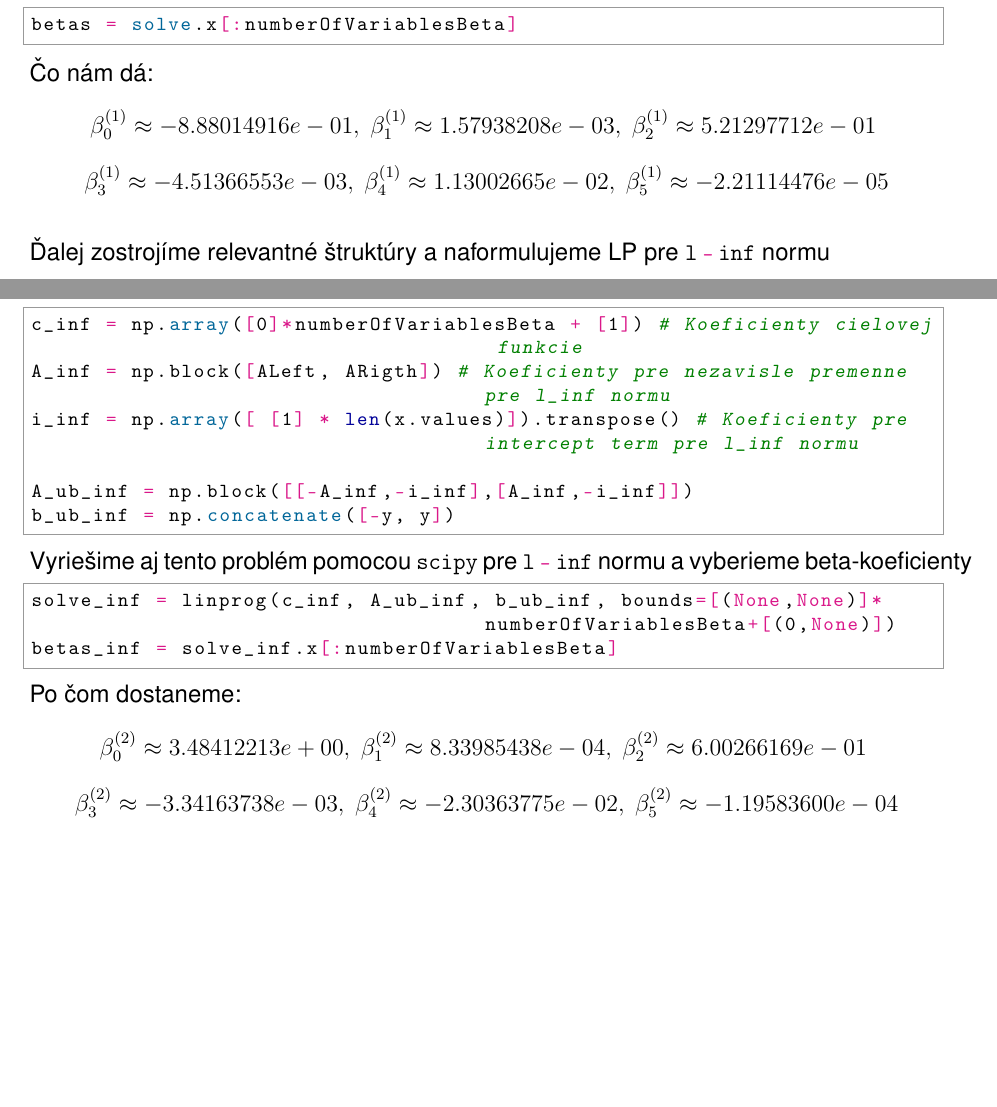
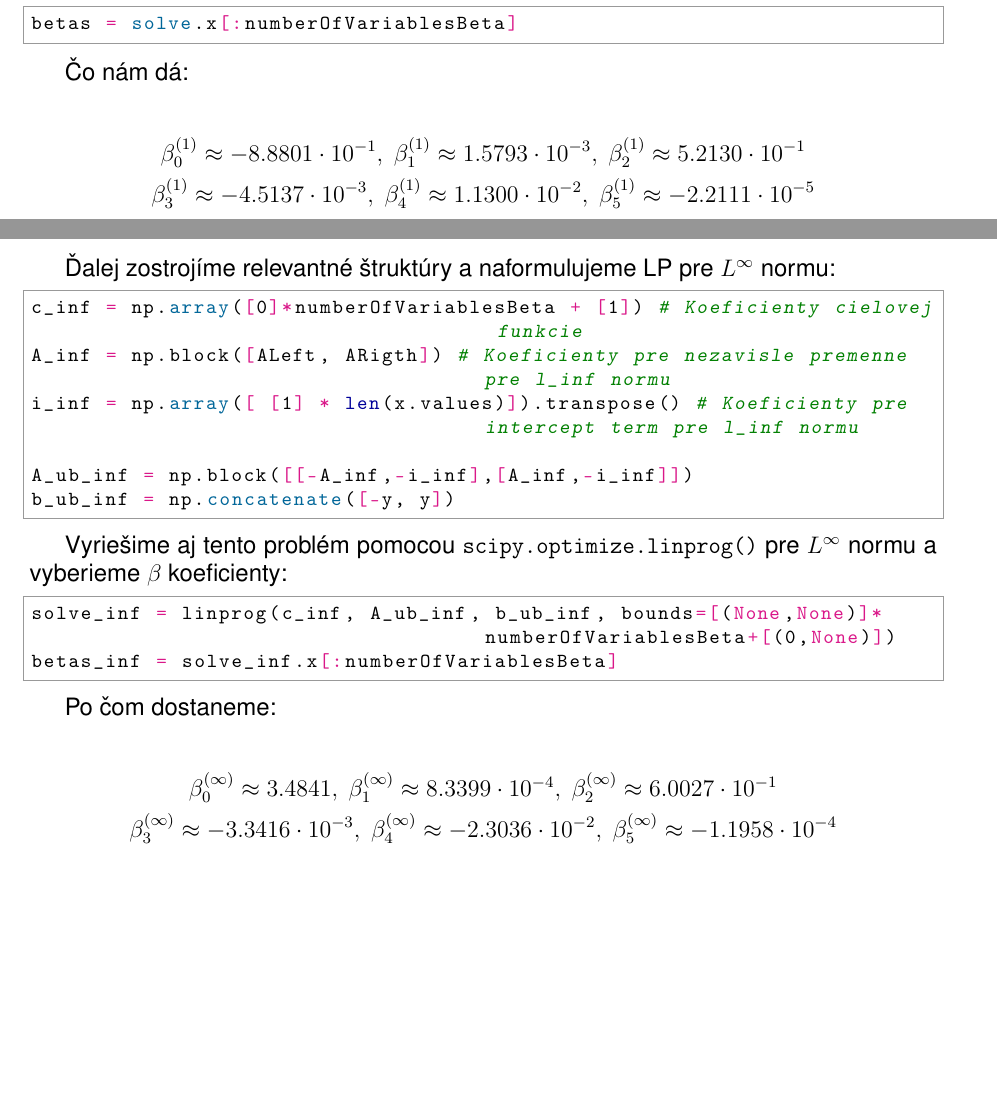
Before and after one commit to spitalskya/Linprog-A04, a LaTeX document (report/taskC.tex): two parts of pages 1 and 2 of 2, joined at a grey line, cut so that both start at the same text. Compiled offline with pdfLaTeX.

Commit message:
task C - typos in code, slight refactor of report

```diff
--- a/report/taskC.tex
+++ b/report/taskC.tex
@@ -62,26 +63,33 @@ A = np.block([ALeft, ARigth]) # Concenate coefficients of variables into one mat
 
 I = np.identity(len(x.values)) # Identity matrix for intercept term
 \end{python}
+
 Naformulujeme problém a vyriešime pomocou \pyth|scipy.optimize.linprog|
+
 \begin{python}
 A_ub = np.block([[-A, -I], [A, -I]])
 b_ub = np.concatenate([-y, y])
 
 solve = linprog(c, A_ub, b_ub, bounds = [(None,None)]*numberOfVariablesBeta +[(0, None)])
 \end{python}
+
 Po vyriešení vyberieme z riešenia koeficienty
+
 \begin{python}
 betas = solve.x[:numberOfVariablesBeta]
 \end{python}
+
 Čo nám dá:
-\begin{equation*}
-	\beta_0^{(1)} \approx -8.88014916e-01 ,~\beta_1^{(1)} \approx 1.57938208e-03 ,~\beta_2^{(1)} \approx 5.21297712e-01
-\end{equation*}
-\begin{equation*}
-~\beta_3^{(1)} \approx -4.51366553e-03 ,~\beta_4^{(1)} \approx 1.13002665e-02  ,~\beta_5^{(1)} \approx -2.21114476e-05
-\end{equation*}
-\\
-Ďalej zostrojíme relevantné štruktúry a naformulujeme LP pre \pyth|l-inf| normu
+
+\begin{gather*}
+	\beta_0^{(1)} \approx -8.8801 \cdot 10^{-1} ,~\beta_1^{(1)} \approx 1.5793\cdot 10^{-3},~\beta_2^{(1)} \approx 5.2130\cdot 10^{-1} \\
+	\beta_3^{(1)} \approx -4.5137\cdot 10^{-3} ,~\beta_4^{(1)} \approx 1.1300\cdot 10^{-2}  ,~\beta_5^{(1)} \approx -2.2111\cdot 10^{-5}
+\end{gather*}
+
+\newpage
+
+Ďalej zostrojíme relevantné štruktúry a naformulujeme LP pre $L^{\infty}$ normu:
+
 \begin{python}
 c_inf = np.array([0]*numberOfVariablesBeta + [1]) # Koeficienty cielovej funkcie
 A_inf = np.block([ALeft, ARigth]) # Koeficienty pre nezavisle premenne pre l_inf normu
@@ -90,18 +98,20 @@ i_inf = np.array([ [1] * len(x.values)]).transpose() # Koeficienty pre intercept
 A_ub_inf = np.block([[-A_inf,-i_inf],[A_inf,-i_inf]])
 b_ub_inf = np.concatenate([-y, y])
 \end{python}
-Vyriešime aj tento problém pomocou \pyth|scipy| pre \pyth|l-inf| normu a vyberieme beta-koeficienty
+
+Vyriešime aj tento problém pomocou \pyth|scipy.optimize.linprog()| pre $L^{\infty}$ normu a vyberieme $\beta$ koeficienty:
+
 \begin{python}
 solve_inf = linprog(c_inf, A_ub_inf, b_ub_inf, bounds=[(None,None)]*numberOfVariablesBeta+[(0,None)])
 betas_inf = solve_inf.x[:numberOfVariablesBeta]
 \end{python}
+
 Po čom dostaneme:
-\begin{equation*}
-	\beta_0^{(2)} \approx  3.48412213e+00 ,~\beta_1^{(2)} \approx 8.33985438e-04 ,~\beta_2^{(2)} \approx 6.00266169e-01
-\end{equation*}
-\begin{equation*}
-~\beta_3^{(2)} \approx -3.34163738e-03 ,~\beta_4^{(2)} \approx -2.30363775e-02  ,~\beta_5^{(2)} \approx -1.19583600e-04
-\end{equation*}
+
+\begin{gather*}
+	\beta_0^{(\infty)} \approx  3.4841 ,~\beta_1^{(\infty)} \approx 8.3399\cdot 10^{-4} ,~\beta_2^{(\infty)} \approx 6.0027\cdot 10^{-1} \\
+	\beta_3^{(\infty)} \approx -3.3416\cdot 10^{-3} ,~\beta_4^{(\infty)} \approx -2.3036\cdot 10^{-2}  ,~\beta_5^{(\infty)} \approx -1.1958\cdot 10^{-4}
+\end{gather*}
 
 
 
```
Also changed, not shown: report/taskC.pdf, report/taskC.tex (13 more changed lines), 1 other file.
